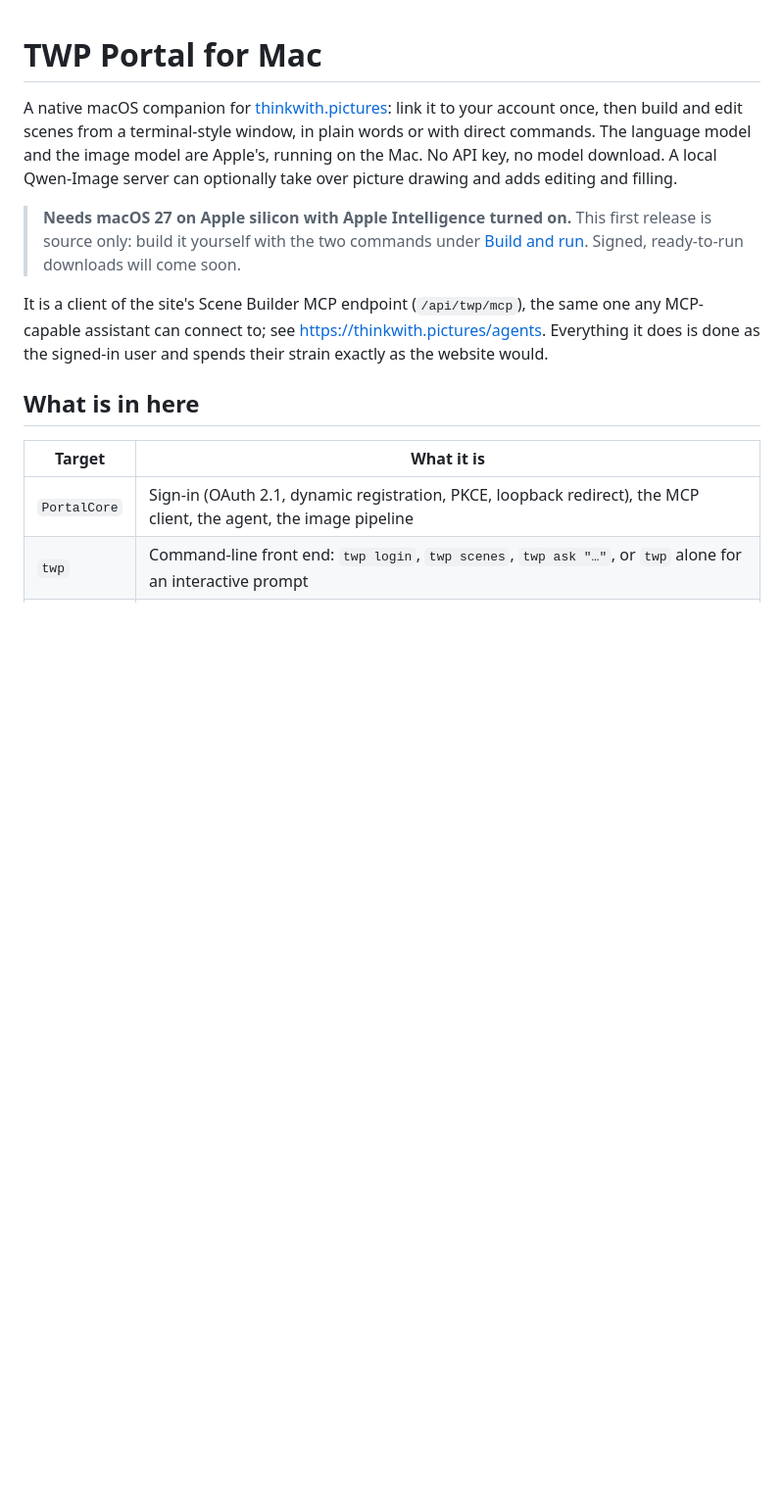
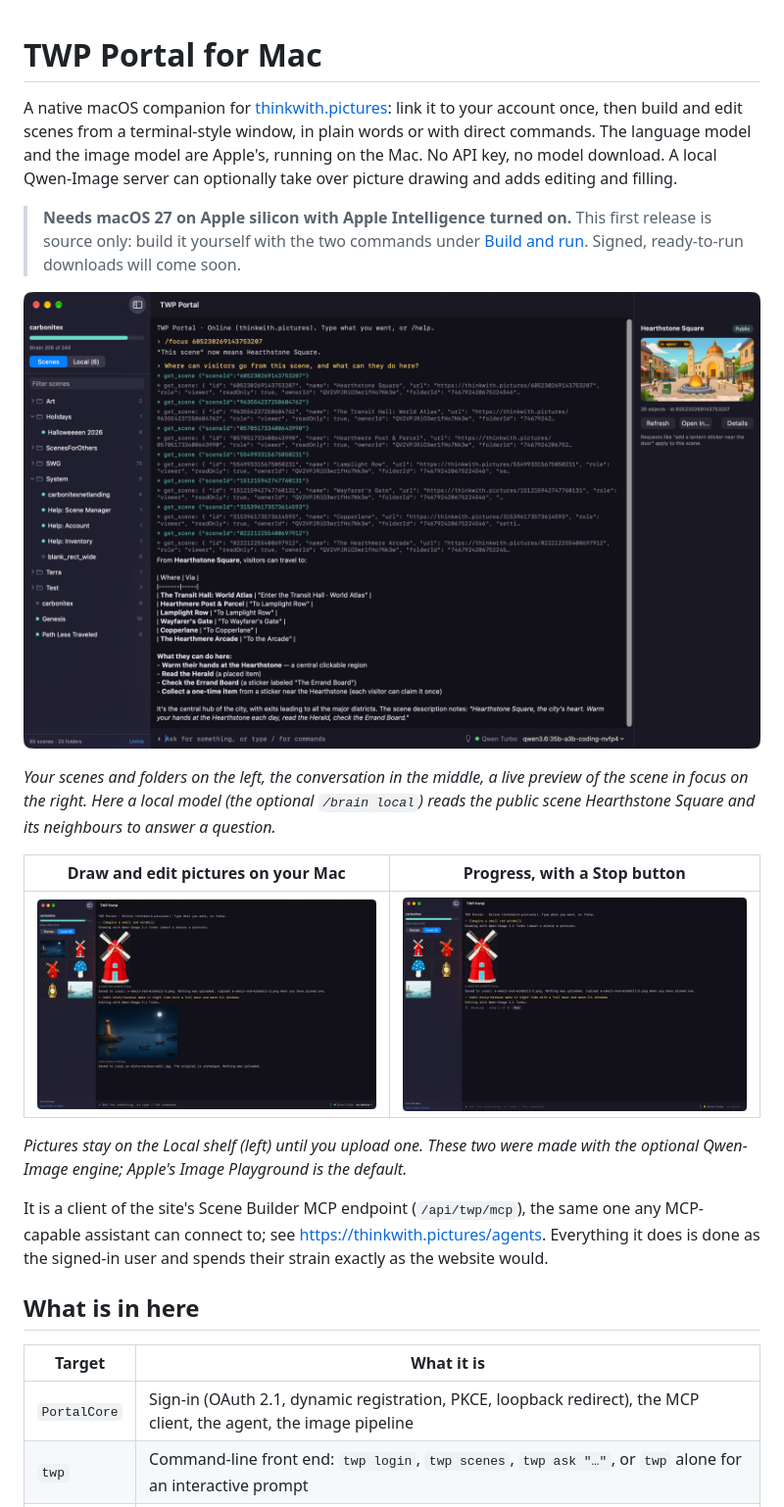
Before and after one commit to Carbonitex/twp-portal, a Markdown page: README.md, the part around the change. Shown at 98% size. GitHub-like rendering; pictures changed too: docs/screenshots/pictures.png (added), docs/screenshots/rendering.png (added), docs/screenshots/scenes.png (added); blank space fills up the shorter version.

```diff
--- a/README.md
+++ b/README.md
@@ -3,6 +3,16 @@
 A native macOS companion for [thinkwith.pictures](https://thinkwith.pictures): link it to your account once, then build and edit scenes from a terminal-style window, in plain words or with direct commands. The language model and the image model are Apple's, running on the Mac. No API key, no model download. A local Qwen-Image server can optionally take over picture drawing and adds editing and filling.
 
 > **Needs macOS 27 on Apple silicon with Apple Intelligence turned on.** This first release is source only: build it yourself with the two commands under [Build and run](#build-and-run). Signed, ready-to-run downloads will come soon.
+
+![TWP Portal with the scene folders on the left, a question about Hearthstone Square answered in the middle, and the scene's live preview on the right](docs/screenshots/scenes.png)
+
+*Your scenes and folders on the left, the conversation in the middle, a live preview of the scene in focus on the right. Here a local model (the optional `/brain local`) reads the public scene Hearthstone Square and its neighbours to answer a question.*
+
+| Draw and edit pictures on your Mac | Progress, with a Stop button |
+|---|---|
+| ![A drawn windmill sticker and a harbour picture repainted as a night scene, both saved to the Local shelf](docs/screenshots/pictures.png) | ![An edit in progress showing step 4 of 8 and a Stop button](docs/screenshots/rendering.png) |
+
+*Pictures stay on the Local shelf (left) until you upload one. These two were made with the optional Qwen-Image engine; Apple's Image Playground is the default.*
 
 It is a client of the site's Scene Builder MCP endpoint (`/api/twp/mcp`), the same one any MCP-capable assistant can connect to; see <https://thinkwith.pictures/agents>. Everything it does is done as the signed-in user and spends their strain exactly as the website would.
 
```
Also changed, not shown: 4 other files.
